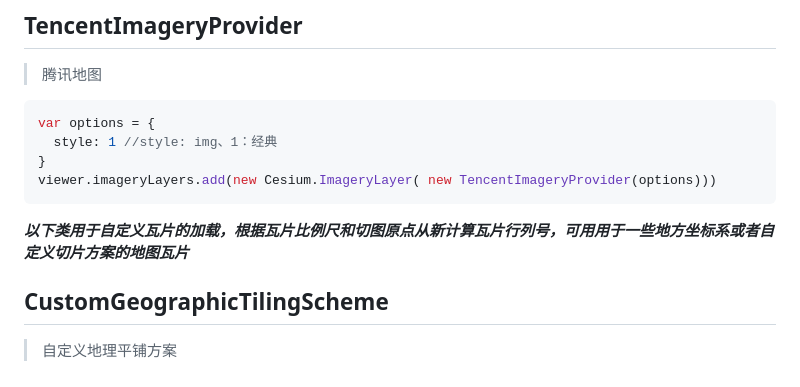
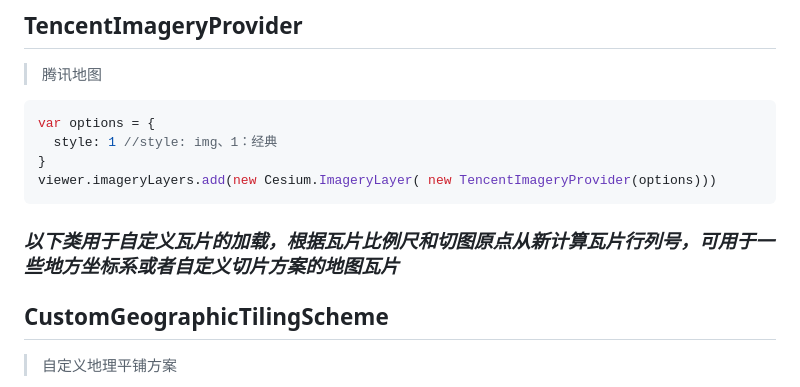
Before and after one commit to CesiumChina/cesium-map, a Markdown page: README.md, the part around the change. Drawn GitHub-style.

````diff
--- a/README.md
+++ b/README.md
@@ -105,7 +105,7 @@ var options = {
 viewer.imageryLayers.add(new Cesium.ImageryLayer( new TencentImageryProvider(options)))
 ```
 
-**_以下类用于自定义瓦片的加载，根据瓦片比例尺和切图原点从新计算瓦片行列号，可用用于一些地方坐标系或者自定义切片方案的地图瓦片_**
+### **_以下类用于自定义瓦片的加载，根据瓦片比例尺和切图原点从新计算瓦片行列号，可用于一些地方坐标系或者自定义切片方案的地图瓦片_**
 
 ## CustomGeographicTilingScheme
 
````
